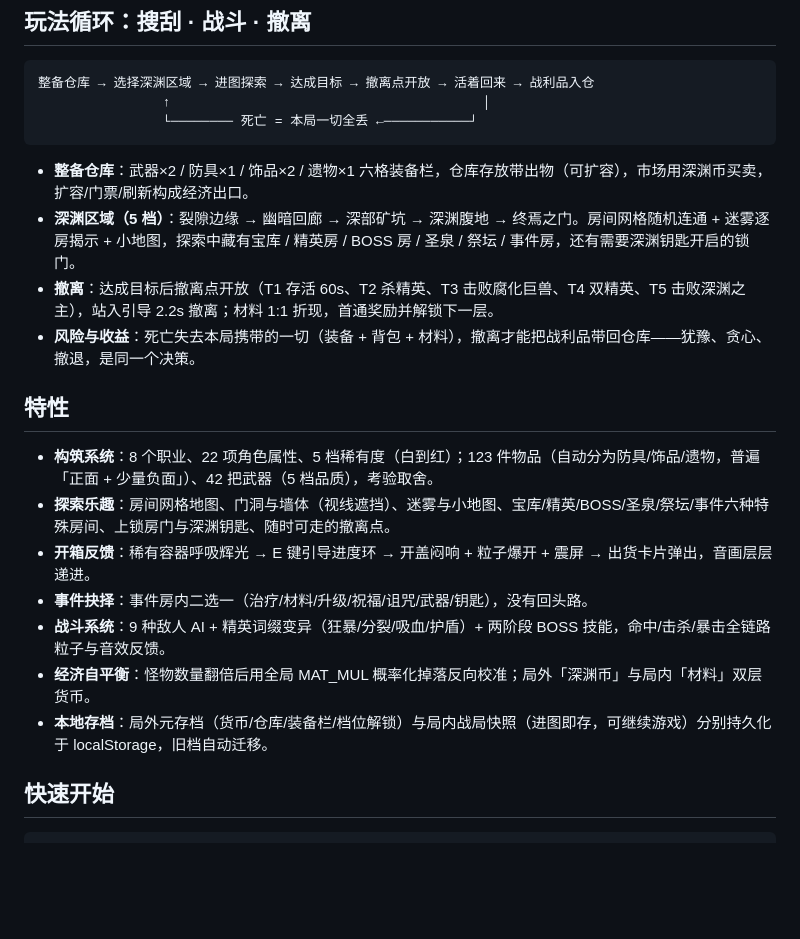
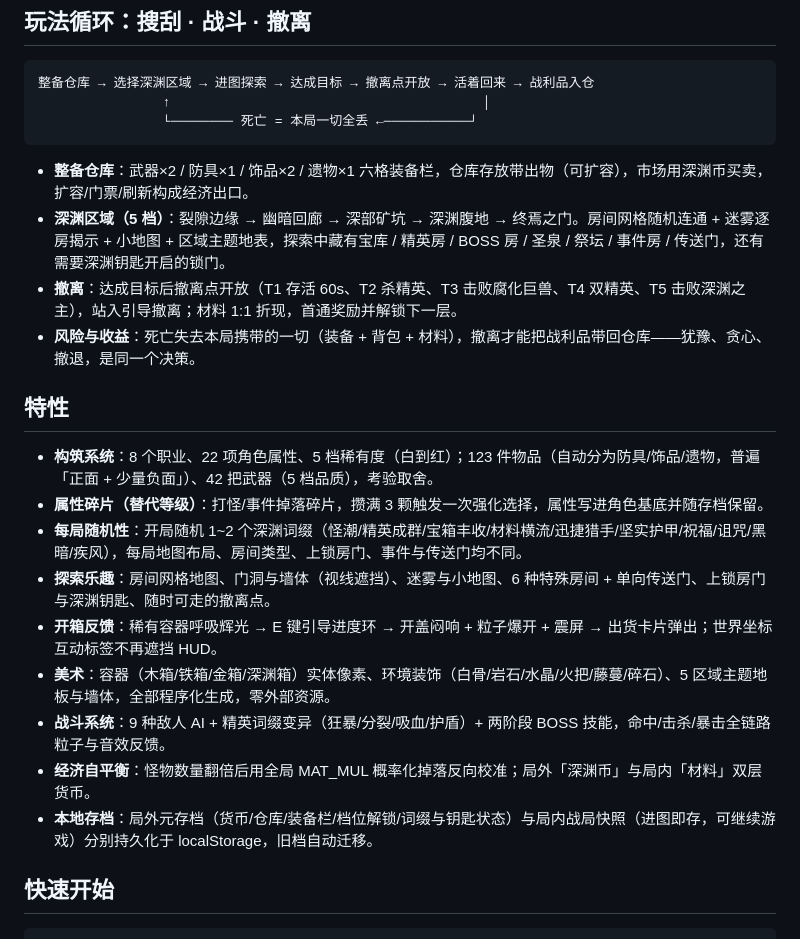
Before and after one commit to jijic137/Abyss-Build, a Markdown page: README.md, the part around one of its changes. GitHub-like rendering; blank space fills up the shorter version.

````diff
--- a/README.md
+++ b/README.md
@@ -13,19 +13,21 @@
 ```
 
 - **整备仓库**：武器×2 / 防具×1 / 饰品×2 / 遗物×1 六格装备栏，仓库存放带出物（可扩容），市场用深渊币买卖，扩容/门票/刷新构成经济出口。
-- **深渊区域（5 档）**：裂隙边缘 → 幽暗回廊 → 深部矿坑 → 深渊腹地 → 终焉之门。房间网格随机连通 + 迷雾逐房揭示 + 小地图，探索中藏有宝库 / 精英房 / BOSS 房 / 圣泉 / 祭坛 / 事件房，还有需要深渊钥匙开启的锁门。
-- **撤离**：达成目标后撤离点开放（T1 存活 60s、T2 杀精英、T3 击败腐化巨兽、T4 双精英、T5 击败深渊之主），站入引导 2.2s 撤离；材料 1:1 折现，首通奖励并解锁下一层。
+- **深渊区域（5 档）**：裂隙边缘 → 幽暗回廊 → 深部矿坑 → 深渊腹地 → 终焉之门。房间网格随机连通 + 迷雾逐房揭示 + 小地图 + 区域主题地表，探索中藏有宝库 / 精英房 / BOSS 房 / 圣泉 / 祭坛 / 事件房 / 传送门，还有需要深渊钥匙开启的锁门。
+- **撤离**：达成目标后撤离点开放（T1 存活 60s、T2 杀精英、T3 击败腐化巨兽、T4 双精英、T5 击败深渊之主），站入引导撤离；材料 1:1 折现，首通奖励并解锁下一层。
 - **风险与收益**：死亡失去本局携带的一切（装备 + 背包 + 材料），撤离才能把战利品带回仓库——犹豫、贪心、撤退，是同一个决策。
 
 ## 特性
 
 - **构筑系统**：8 个职业、22 项角色属性、5 档稀有度（白到红）；123 件物品（自动分为防具/饰品/遗物，普遍「正面 + 少量负面」）、42 把武器（5 档品质），考验取舍。
-- **探索乐趣**：房间网格地图、门洞与墙体（视线遮挡）、迷雾与小地图、宝库/精英/BOSS/圣泉/祭坛/事件六种特殊房间、上锁房门与深渊钥匙、随时可走的撤离点。
-- **开箱反馈**：稀有容器呼吸辉光 → E 键引导进度环 → 开盖闷响 + 粒子爆开 + 震屏 → 出货卡片弹出，音画层层递进。
-- **事件抉择**：事件房内二选一（治疗/材料/升级/祝福/诅咒/武器/钥匙），没有回头路。
+- **属性碎片（替代等级）**：打怪/事件掉落碎片，攒满 3 颗触发一次强化选择，属性写进角色基底并随存档保留。
+- **每局随机性**：开局随机 1~2 个深渊词缀（怪潮/精英成群/宝箱丰收/材料横流/迅捷猎手/坚实护甲/祝福/诅咒/黑暗/疾风），每局地图布局、房间类型、上锁房门、事件与传送门均不同。
+- **探索乐趣**：房间网格地图、门洞与墙体（视线遮挡）、迷雾与小地图、6 种特殊房间 + 单向传送门、上锁房门与深渊钥匙、随时可走的撤离点。
+- **开箱反馈**：稀有容器呼吸辉光 → E 键引导进度环 → 开盖闷响 + 粒子爆开 + 震屏 → 出货卡片弹出；世界坐标互动标签不再遮挡 HUD。
+- **美术**：容器（木箱/铁箱/金箱/深渊箱）实体像素、环境装饰（白骨/岩石/水晶/火把/藤蔓/碎石）、5 区域主题地板与墙体，全部程序化生成，零外部资源。
 - **战斗系统**：9 种敌人 AI + 精英词缀变异（狂暴/分裂/吸血/护盾）+ 两阶段 BOSS 技能，命中/击杀/暴击全链路粒子与音效反馈。
 - **经济自平衡**：怪物数量翻倍后用全局 MAT_MUL 概率化掉落反向校准；局外「深渊币」与局内「材料」双层货币。
-- **本地存档**：局外元存档（货币/仓库/装备栏/档位解锁）与局内战局快照（进图即存，可继续游戏）分别持久化于 localStorage，旧档自动迁移。
+- **本地存档**：局外元存档（货币/仓库/装备栏/档位解锁/词缀与钥匙状态）与局内战局快照（进图即存，可继续游戏）分别持久化于 localStorage，旧档自动迁移。
 
 ## 快速开始
 
````
Also changed, not shown: other parts of README.md (+29 -20 lines).
